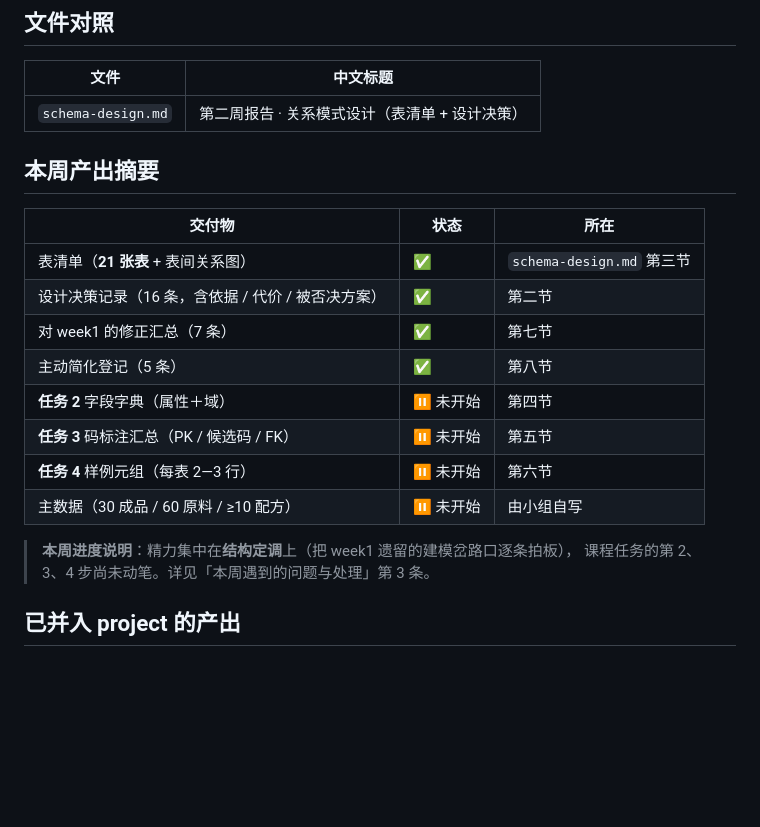
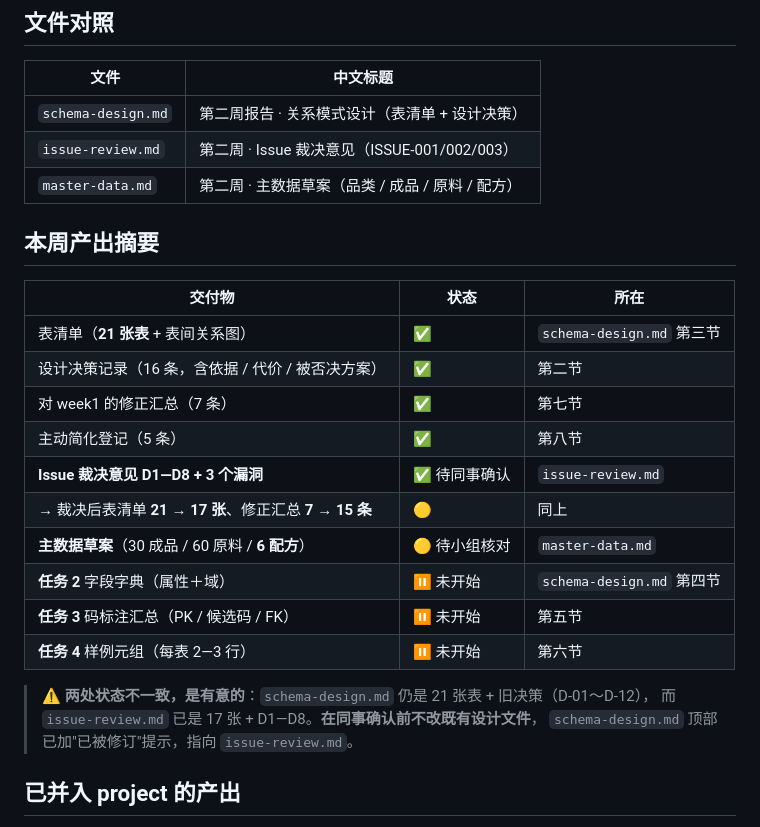
Before and after one commit to DiSod/milkteaShop2026forH, a Markdown page: weeks/week02/README.md, the part around the change. Drawn GitHub-style; blank space fills up the shorter version.

```diff
--- a/weeks/week02/README.md
+++ b/weeks/week02/README.md
@@ -9,6 +9,8 @@
 | 文件 | 中文标题 |
 |---|---|
 | `schema-design.md` | 第二周报告 · 关系模式设计（表清单 + 设计决策） |
+| `issue-review.md` | 第二周 · Issue 裁决意见（ISSUE-001/002/003） |
+| `master-data.md` | 第二周 · 主数据草案（品类 / 成品 / 原料 / 配方） |
 
 ## 本周产出摘要
 
@@ -18,13 +20,16 @@
 | 设计决策记录（16 条，含依据 / 代价 / 被否决方案） | ✅ | 第二节 |
 | 对 week1 的修正汇总（7 条） | ✅ | 第七节 |
 | 主动简化登记（5 条） | ✅ | 第八节 |
-| **任务 2** 字段字典（属性＋域） | ⏸ 未开始 | 第四节 |
+| **Issue 裁决意见 D1—D8 + 3 个漏洞** | ✅ 待同事确认 | `issue-review.md` |
+| → 裁决后表清单 **21 → 17 张**、修正汇总 **7 → 15 条** | 🟡 | 同上 |
+| **主数据草案**（30 成品 / 60 原料 / **6 配方**） | 🟡 待小组核对 | `master-data.md` |
+| **任务 2** 字段字典（属性＋域） | ⏸ 未开始 | `schema-design.md` 第四节 |
 | **任务 3** 码标注汇总（PK / 候选码 / FK） | ⏸ 未开始 | 第五节 |
 | **任务 4** 样例元组（每表 2—3 行） | ⏸ 未开始 | 第六节 |
-| 主数据（30 成品 / 60 原料 / ≥10 配方） | ⏸ 未开始 | 由小组自写 |
 
-> **本周进度说明**：精力集中在**结构定调**上（把 week1 遗留的建模岔路口逐条拍板），
-> 课程任务的第 2、3、4 步尚未动笔。详见「本周遇到的问题与处理」第 3 条。
+> ⚠️ **两处状态不一致，是有意的**：`schema-design.md` 仍是 21 张表 + 旧决策（D-01～D-12），
+> 而 `issue-review.md` 已是 17 张 + D1—D8。**在同事确认前不改既有设计文件**，
+> `schema-design.md` 顶部已加"已被修订"提示，指向 `issue-review.md`。
 
 ## 已并入 project 的产出
 
```
Also changed, not shown: STRUCTURE.md (+29 -0 lines), weeks/week02/schema-design.md (+16 -0 lines).
